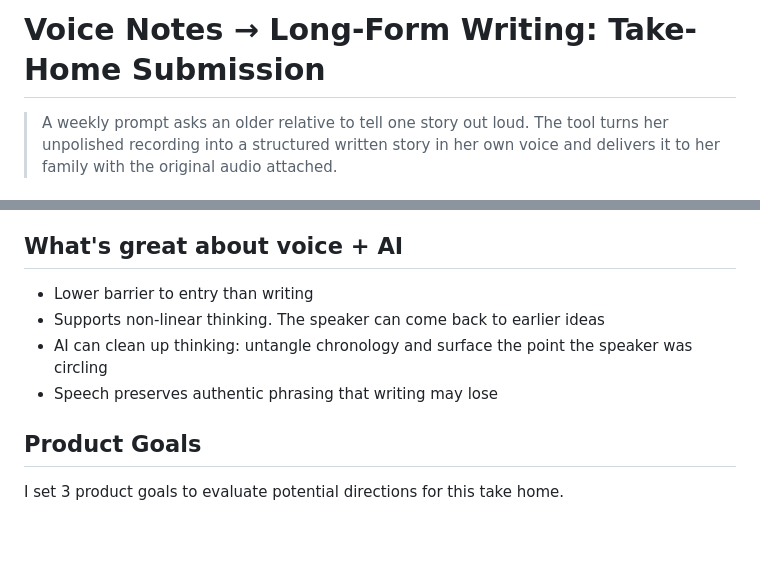
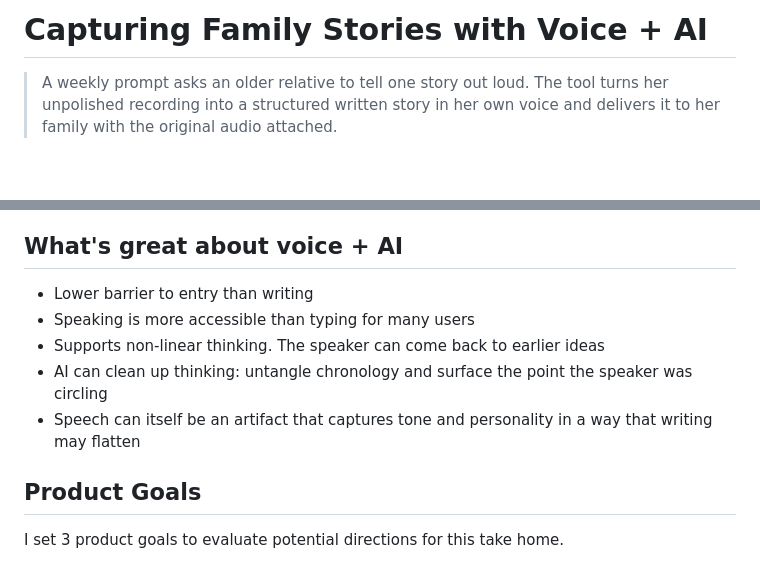
Before and after one commit to caplanhook/family-stories, a Markdown page: SUBMISSION.md, 2 parts joined by grey strips. Rendered like a GitHub page; blank space fills up the shorter version.

```diff
--- a/SUBMISSION.md
+++ b/SUBMISSION.md
@@ -1,4 +1,4 @@
-# Voice Notes → Long-Form Writing: Take-Home Submission
+# Capturing Family Stories with Voice + AI
 
 > A weekly prompt asks an older relative to tell one story out loud. The tool turns her unpolished recording into a structured written story in her own voice and delivers it to her family with the original audio attached.
 
@@ -18,9 +18,10 @@ I defined the two nouns in the prompt first to clarify the scope.
 ## What's great about voice + AI
 
 - Lower barrier to entry than writing
+- Speaking is more accessible than typing for many users
 - Supports non-linear thinking. The speaker can come back to earlier ideas
 - AI can clean up thinking: untangle chronology and surface the point the speaker was circling
-- Speech preserves authentic phrasing that writing may lose
+- Speech can itself be an artifact that captures tone and personality in a way that writing may flatten
 
 ## Product Goals
 I set 3 product goals to evaluate potential directions for this take home.
```
